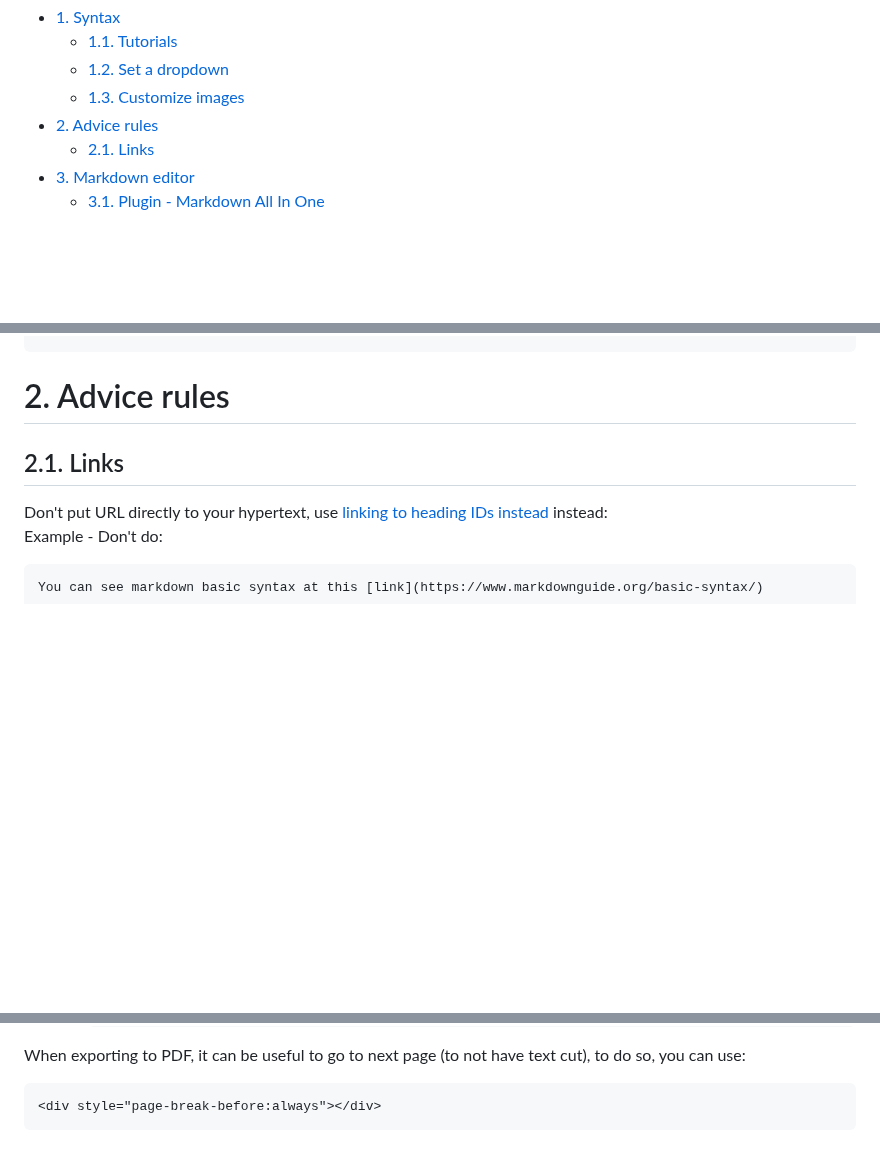
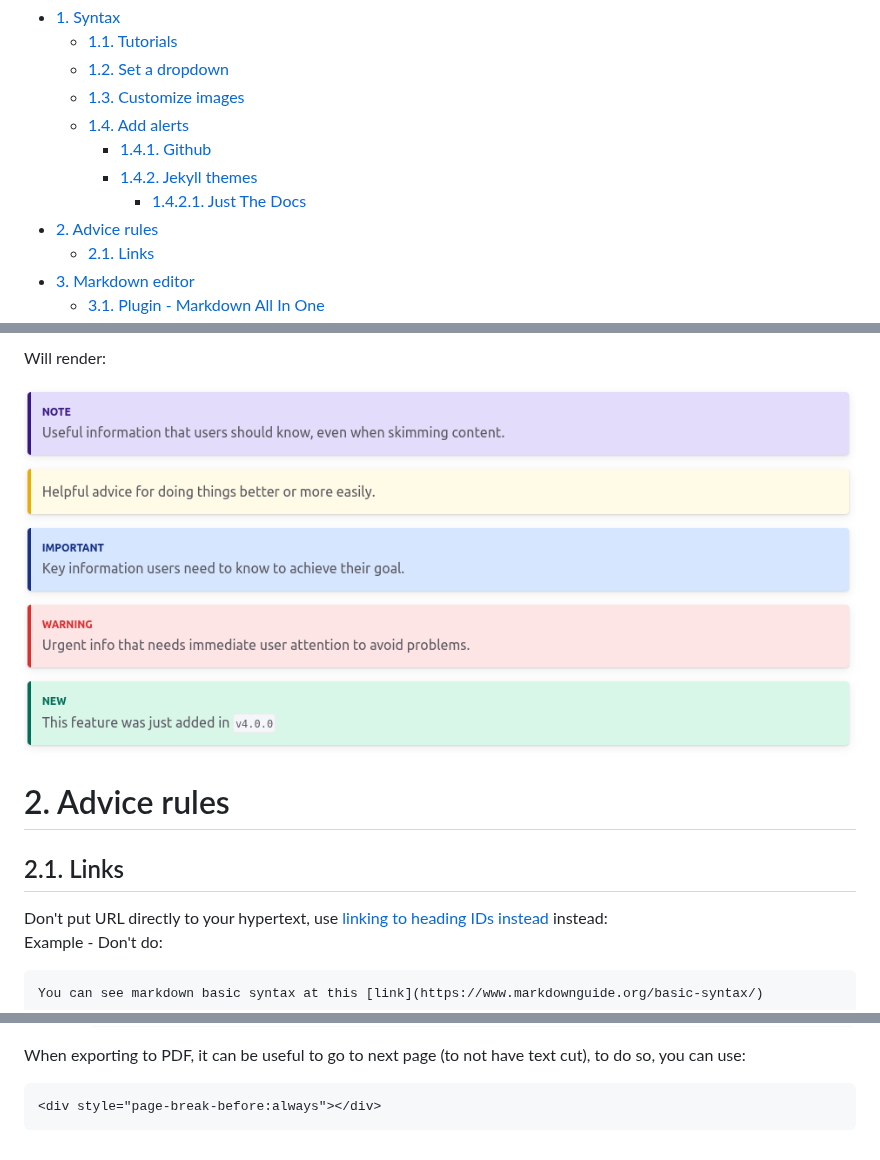
Before and after one commit to legerch/develop-memo, a Markdown page: Markdown/README.md, 3 parts joined by grey strips. Rendered like a GitHub page; pictures changed too: Markdown/alerts-rendered-jekyll-jtd.png (added); blank space fills up the shorter version.

```diff
--- a/Markdown/README.md
+++ b/Markdown/README.md
@@ -5,6 +5,10 @@ This file is use as a memo for _Markdown_ syntax
   - [1.1. Tutorials](#11-tutorials)
   - [1.2. Set a dropdown](#12-set-a-dropdown)
   - [1.3. Customize images](#13-customize-images)
+  - [1.4. Add alerts](#14-add-alerts)
+    - [1.4.1. Github](#141-github)
+    - [1.4.2. Jekyll themes](#142-jekyll-themes)
+      - [1.4.2.1. Just The Docs](#1421-just-the-docs)
 - [2. Advice rules](#2-advice-rules)
   - [2.1. Links](#21-links)
 - [3. Markdown editor](#3-markdown-editor)
@@ -54,3 +108,6 @@ This is how you dropdown.
+Will render:
+
+![alerts-render-jekyll-theme-jtd]
 
 # 2. Advice rules
 ## 2.1. Links
@@ -139,6 +196,14 @@ When exporting to PDF, it can be useful to go to next page (to not have text cut
 [markdown-syntax-code]: https://support.codebasehq.com/articles/tips-tricks/syntax-highlighting-in-markdown
 [markdown-syntax-dropdown]: https://dev.to/asyraf/how-to-add-dropdown-in-markdown-o78
 
+[alerts-syntax-github]: https://docs.github.com/fr/get-started/writing-on-github/getting-started-with-writing-and-formatting-on-github/basic-writing-and-formatting-syntax#alerts
+[alerts-syntax-jekyll-theme-jtd]: https://just-the-docs.com/docs/ui-components/callouts/
+
+[alerts-render-github]: alerts-rendered-github.png
+[alerts-render-jekyll-theme-jtd]: alerts-rendered-jekyll-jtd.png
+
+[jekyll-theme-jtd]: https://just-the-docs.com
+
 <!-- Links for markdown editor -->
 [vscode]: https://code.visualstudio.com/
 [vscode-md-all-in-one]: https://marketplace.visualstudio.com/items?itemName=yzhang.markdown-all-in-one
```
Also changed, not shown: other parts of Markdown/README.md (+50 -0 lines), Markdown/alerts-rendered-github.png (added).
